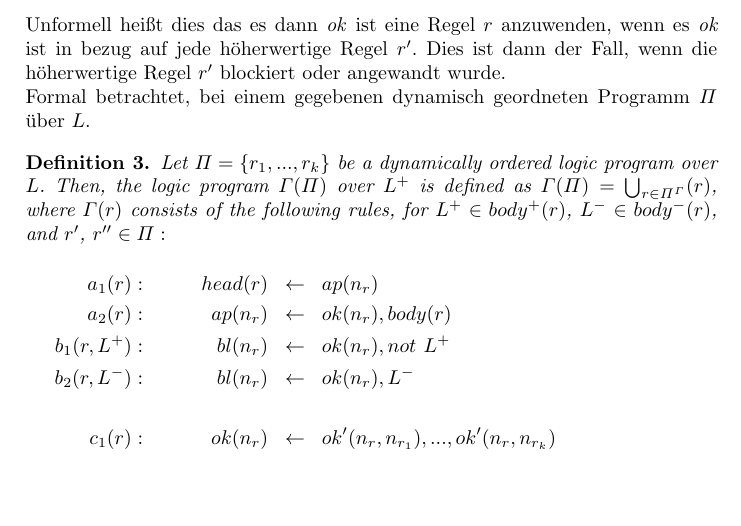
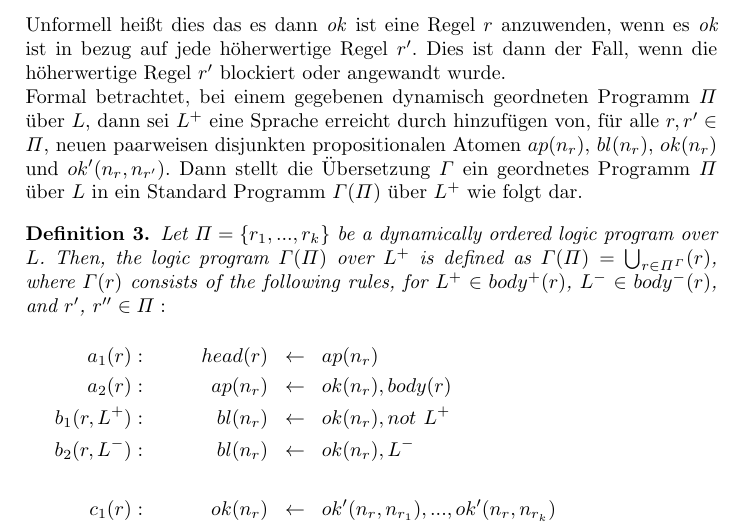
Before and after one commit to KaiQ/WissensRepPresi, a LaTeX thesis (paper/paper.tex, which reads paper/04_compiling.tex): part of page 5 of 5, cut so that both start at the same text, the shorter picture padded with empty space. Compiled offline with pdfLaTeX.

Commit message:
updated 04

```diff
--- a/paper/04_compiling.tex
+++ b/paper/04_compiling.tex
@@ -77,12 +77,12 @@ Unformell heißt dies das es dann \emph{ok} ist eine Regel $r$ anzuwenden, wenn
 es \emph{ok} ist in bezug auf jede höherwertige Regel $r'$.
 Dies ist dann der Fall, wenn die höherwertige Regel $r'$ blockiert oder angewandt
 wurde.\\
-Formal betrachtet, bei einem gegebenen dynamisch geordneten Programm $\Pi$ über $L$.
-
-
-
-
-
+Formal betrachtet, bei einem gegebenen dynamisch geordneten Programm $\Pi$ über
+$L$, dann sei $L^+$ eine Sprache erreicht durch hinzufügen von, für alle
+$r, r' \in \Pi$, neuen paarweisen disjunkten propositionalen Atomen
+$ap(n_r)$, $bl(n_r)$, $ok(n_r)$ und $ok'(n_r, n_{r'})$.
+Dann stellt die Übersetzung $\Gamma$ ein geordnetes Programm $\Pi$ über $L$ in
+ein Standard Programm $\Gamma(\Pi)$ über $L^+$ wie folgt dar.
 
 \begin{definition}
   Let $\Pi = \{r_1, ..., r_k\}$ be a dynamically ordered logic program over $L$.
```
